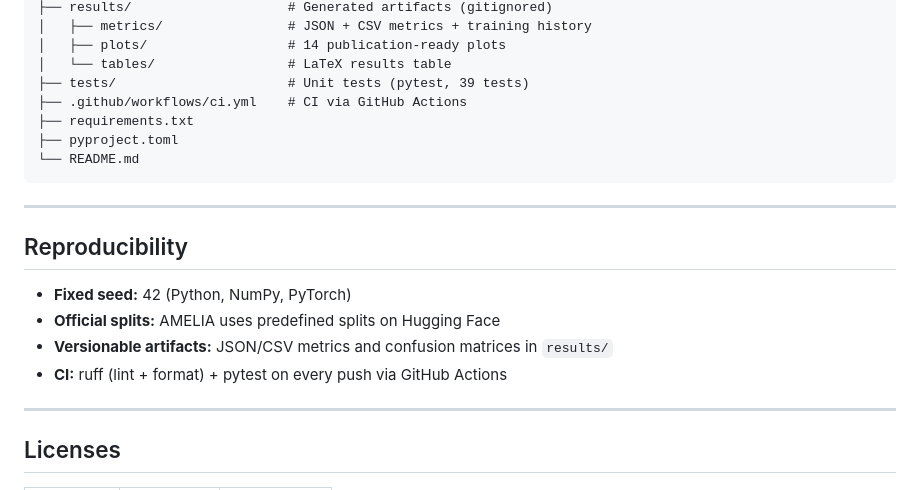
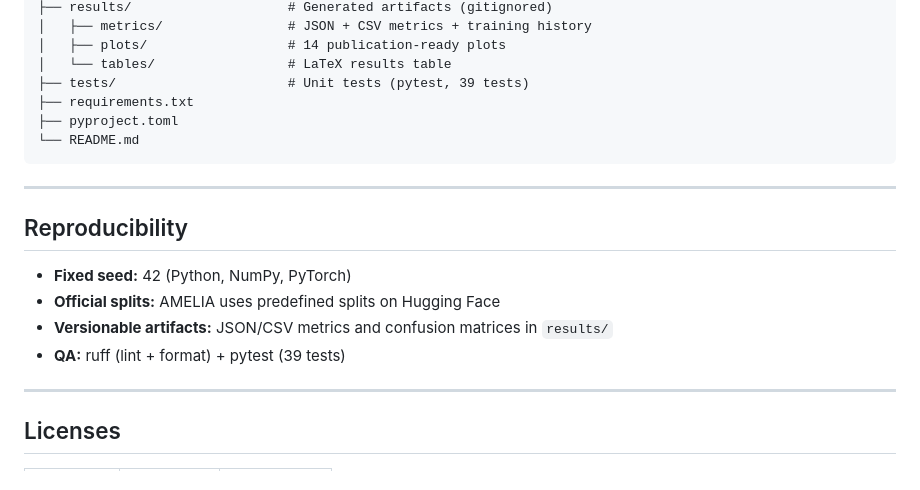
Before and after one commit to battles5/amelia-bertino-legal-nlp, a Markdown page: README.md, the part around the change. GitHub-like rendering.

Commit message:
docs: remove CI/GitHub Actions claims, fix project structure in README

```diff
--- a/README.md
+++ b/README.md
@@ -154,7 +154,6 @@ amelia-bertino-legal-nlp/
 │   ├── plots/                  # 14 publication-ready plots
 │   └── tables/                 # LaTeX results table
 ├── tests/                      # Unit tests (pytest, 39 tests)
-├── .github/workflows/ci.yml    # CI via GitHub Actions
 ├── requirements.txt
 ├── pyproject.toml
 └── README.md
@@ -167,7 +166,7 @@ amelia-bertino-legal-nlp/
 - **Fixed seed:** 42 (Python, NumPy, PyTorch)
 - **Official splits:** AMELIA uses predefined splits on Hugging Face
 - **Versionable artifacts:** JSON/CSV metrics and confusion matrices in `results/`
-- **CI:** ruff (lint + format) + pytest on every push via GitHub Actions
+- **QA:** ruff (lint + format) + pytest (39 tests)
 
 ---
 
```
